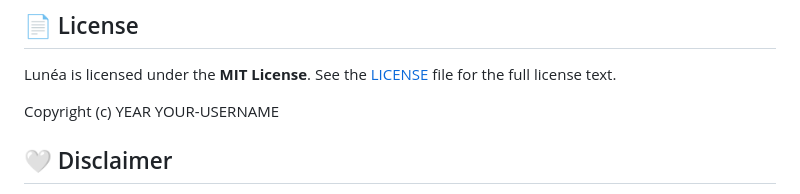
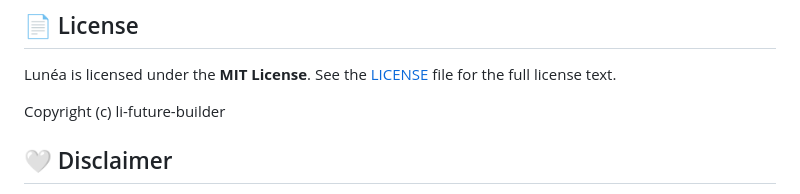
Before and after one commit to li-future-builder/lunea, a Markdown page: README.md, the part around the change. Drawn GitHub-style.

Commit message:
Update copyright notice in README.md

```diff
--- a/README.md
+++ b/README.md
@@ -91,7 +91,7 @@ If future versions add clinical protocols, health-data integrations, or AI healt
 
 Lunéa is licensed under the **MIT License**. See the [LICENSE](LICENSE) file for the full license text.
 
-Copyright (c) YEAR YOUR-USERNAME
+Copyright (c) li-future-builder
 
 ## 🤍 Disclaimer
 
```
